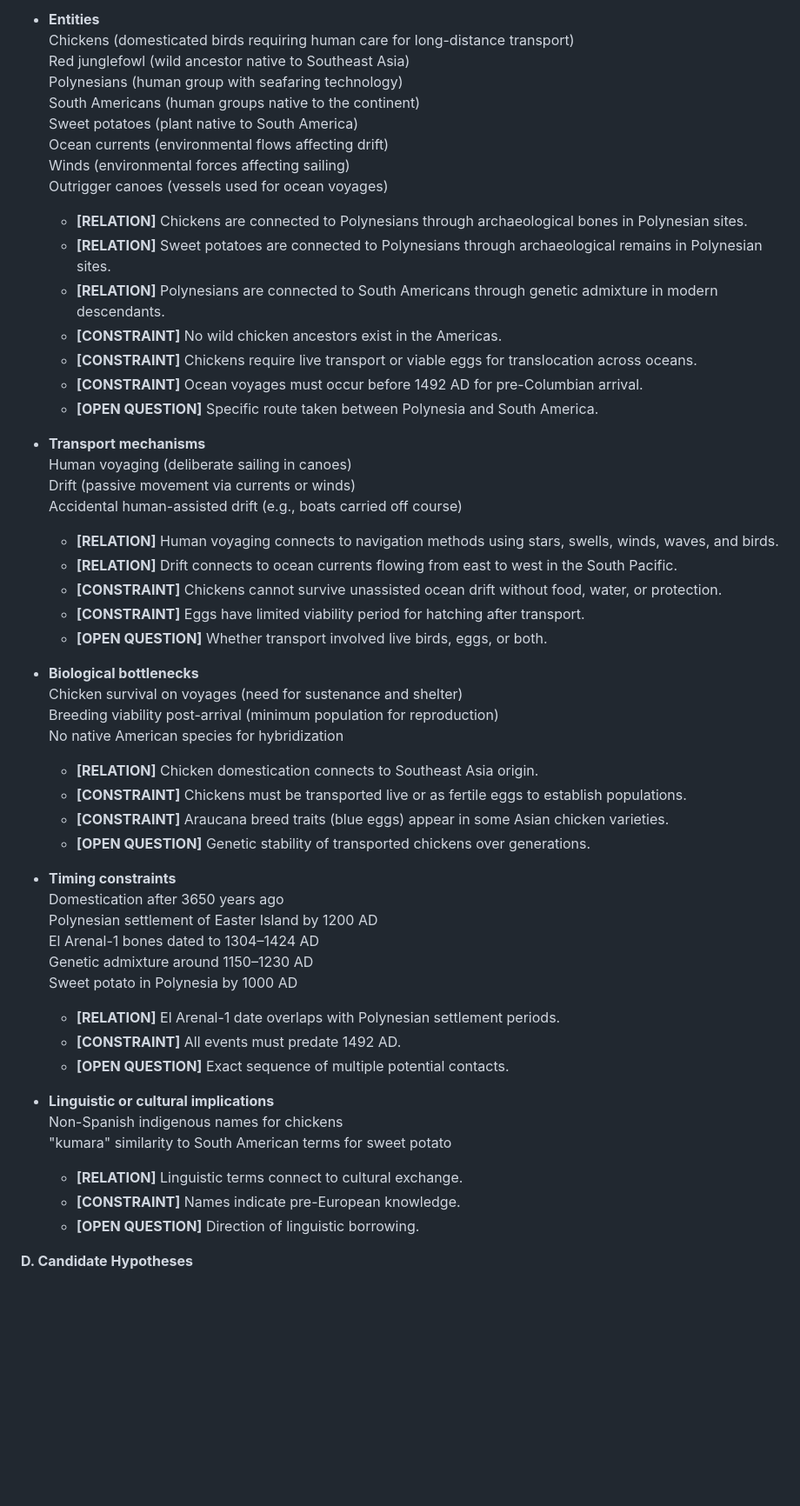
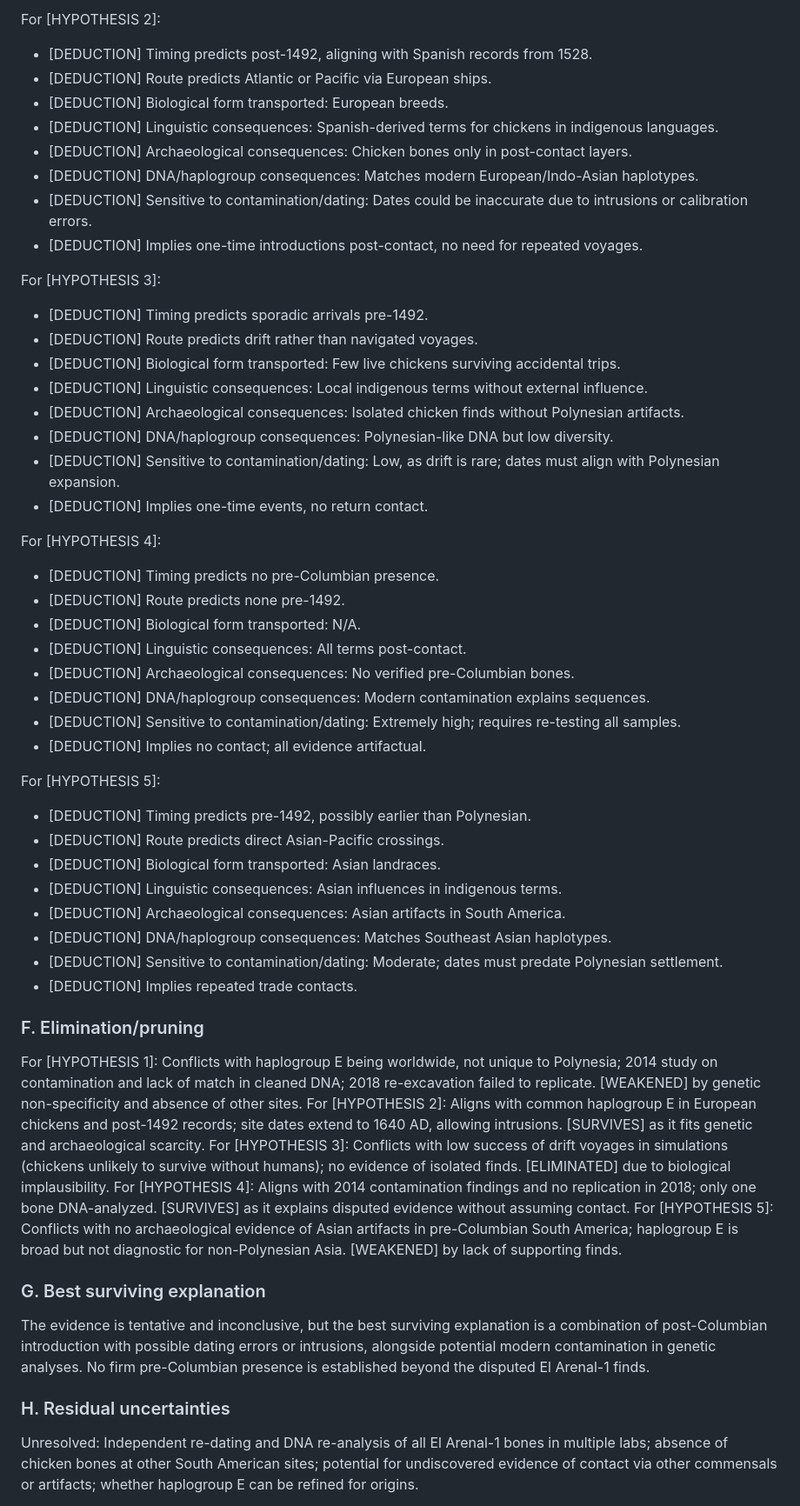
Before and after one commit to MapRock/assemblage-of-artificial-intelligence, a Markdown page: src/holmes-style_reasoning/LLM_response.md, the part around one of its changes. Shown at 87% size. Rendered like a GitHub page; blank space fills up the shorter version.

```diff
--- a/src/holmes-style_reasoning/LLM_response.md
+++ b/src/holmes-style_reasoning/LLM_response.md
@@ -30,61 +71,54 @@ How did chickens arrive in pre-Columbian South America, such as the Arauco Penin
 
-- **Entities**
-  Chickens (domesticated birds requiring human care for long-distance transport)
-  Red junglefowl (wild ancestor native to Southeast Asia)
-  Polynesians (human group with seafaring technology)
-  South Americans (human groups native to the continent)
-  Sweet potatoes (plant native to South America)
-  Ocean currents (environmental flows affecting drift)
-  Winds (environmental forces affecting sailing)
-  Outrigger canoes (vessels used for ocean voyages)
+For [HYPOTHESIS 2]:
+- [DEDUCTION] Timing predicts post-1492, aligning with Spanish records from 1528.
+- [DEDUCTION] Route predicts Atlantic or Pacific via European ships.
+- [DEDUCTION] Biological form transported: European breeds.
+- [DEDUCTION] Linguistic consequences: Spanish-derived terms for chickens in indigenous languages.
+- [DEDUCTION] Archaeological consequences: Chicken bones only in post-contact layers.
+- [DEDUCTION] DNA/haplogroup consequences: Matches modern European/Indo-Asian haplotypes.
+- [DEDUCTION] Sensitive to contamination/dating: Dates could be inaccurate due to intrusions or calibration errors.
+- [DEDUCTION] Implies one-time introductions post-contact, no need for repeated voyages.
 
-  - **[RELATION]** Chickens are connected to Polynesians through archaeological bones in Polynesian sites.
-  - **[RELATION]** Sweet potatoes are connected to Polynesians through archaeological remains in Polynesian sites.
-  - **[RELATION]** Polynesians are connected to South Americans through genetic admixture in modern descendants.
-  - **[CONSTRAINT]** No wild chicken ancestors exist in the Americas.
-  - **[CONSTRAINT]** Chickens require live transport or viable eggs for translocation across oceans.
-  - **[CONSTRAINT]** Ocean voyages must occur before 1492 AD for pre-Columbian arrival.
-  - **[OPEN QUESTION]** Specific route taken between Polynesia and South America.
+For [HYPOTHESIS 3]:
+- [DEDUCTION] Timing predicts sporadic arrivals pre-1492.
+- [DEDUCTION] Route predicts drift rather than navigated voyages.
+- [DEDUCTION] Biological form transported: Few live chickens surviving accidental trips.
+- [DEDUCTION] Linguistic consequences: Local indigenous terms without external influence.
+- [DEDUCTION] Archaeological consequences: Isolated chicken finds without Polynesian artifacts.
+- [DEDUCTION] DNA/haplogroup consequences: Polynesian-like DNA but low diversity.
+- [DEDUCTION] Sensitive to contamination/dating: Low, as drift is rare; dates must align with Polynesian expansion.
+- [DEDUCTION] Implies one-time events, no return contact.
 
-- **Transport mechanisms**
-  Human voyaging (deliberate sailing in canoes)
-  Drift (passive movement via currents or winds)
-  Accidental human-assisted drift (e.g., boats carried off course)
+For [HYPOTHESIS 4]:
+- [DEDUCTION] Timing predicts no pre-Columbian presence.
+- [DEDUCTION] Route predicts none pre-1492.
+- [DEDUCTION] Biological form transported: N/A.
+- [DEDUCTION] Linguistic consequences: All terms post-contact.
+- [DEDUCTION] Archaeological consequences: No verified pre-Columbian bones.
+- [DEDUCTION] DNA/haplogroup consequences: Modern contamination explains sequences.
+- [DEDUCTION] Sensitive to contamination/dating: Extremely high; requires re-testing all samples.
+- [DEDUCTION] Implies no contact; all evidence artifactual.
 
-  - **[RELATION]** Human voyaging connects to navigation methods using stars, swells, winds, waves, and birds.
-  - **[RELATION]** Drift connects to ocean currents flowing from east to west in the South Pacific.
-  - **[CONSTRAINT]** Chickens cannot survive unassisted ocean drift without food, water, or protection.
-  - **[CONSTRAINT]** Eggs have limited viability period for hatching after transport.
-  - **[OPEN QUESTION]** Whether transport involved live birds, eggs, or both.
+For [HYPOTHESIS 5]:
+- [DEDUCTION] Timing predicts pre-1492, possibly earlier than Polynesian.
+- [DEDUCTION] Route predicts direct Asian-Pacific crossings.
+- [DEDUCTION] Biological form transported: Asian landraces.
+- [DEDUCTION] Linguistic consequences: Asian influences in indigenous terms.
+- [DEDUCTION] Archaeological consequences: Asian artifacts in South America.
+- [DEDUCTION] DNA/haplogroup consequences: Matches Southeast Asian haplotypes.
+- [DEDUCTION] Sensitive to contamination/dating: Moderate; dates must predate Polynesian settlement.
+- [DEDUCTION] Implies repeated trade contacts.
 
-- **Biological bottlenecks**
-  Chicken survival on voyages (need for sustenance and shelter)
-  Breeding viability post-arrival (minimum population for reproduction)
-  No native American species for hybridization
+### F. Elimination/pruning
+For [HYPOTHESIS 1]: Conflicts with haplogroup E being worldwide, not unique to Polynesia; 2014 study on contamination and lack of match in cleaned DNA; 2018 re-excavation failed to replicate. [WEAKENED] by genetic non-specificity and absence of other sites.
+For [HYPOTHESIS 2]: Aligns with common haplogroup E in European chickens and post-1492 records; site dates extend to 1640 AD, allowing intrusions. [SURVIVES] as it fits genetic and archaeological scarcity.
+For [HYPOTHESIS 3]: Conflicts with low success of drift voyages in simulations (chickens unlikely to survive without humans); no evidence of isolated finds. [ELIMINATED] due to biological implausibility.
+For [HYPOTHESIS 4]: Aligns with 2014 contamination findings and no replication in 2018; only one bone DNA-analyzed. [SURVIVES] as it explains disputed evidence without assuming contact.
+For [HYPOTHESIS 5]: Conflicts with no archaeological evidence of Asian artifacts in pre-Columbian South America; haplogroup E is broad but not diagnostic for non-Polynesian Asia. [WEAKENED] by lack of supporting finds.
 
-  - **[RELATION]** Chicken domestication connects to Southeast Asia origin.
-  - **[CONSTRAINT]** Chickens must be transported live or as fertile eggs to establish populations.
-  - **[CONSTRAINT]** Araucana breed traits (blue eggs) appear in some Asian chicken varieties.
-  - **[OPEN QUESTION]** Genetic stability of transported chickens over generations.
+### G. Best surviving explanation
+The evidence is tentative and inconclusive, but the best surviving explanation is a combination of post-Columbian introduction with possible dating errors or intrusions, alongside potential modern contamination in genetic analyses. No firm pre-Columbian presence is established beyond the disputed El Arenal-1 finds.
 
-- **Timing constraints**
-  Domestication after 3650 years ago
-  Polynesian settlement of Easter Island by 1200 AD
-  El Arenal-1 bones dated to 1304–1424 AD
-  Genetic admixture around 1150–1230 AD
-  Sweet potato in Polynesia by 1000 AD
+### H. Residual uncertainties
+Unresolved: Independent re-dating and DNA re-analysis of all El Arenal-1 bones in multiple labs; absence of chicken bones at other South American sites; potential for undiscovered evidence of contact via other commensals or artifacts; whether haplogroup E can be refined for origins.
 
-  - **[RELATION]** El Arenal-1 date overlaps with Polynesian settlement periods.
-  - **[CONSTRAINT]** All events must predate 1492 AD.
-  - **[OPEN QUESTION]** Exact sequence of multiple potential contacts.
-
-- **Linguistic or cultural implications**
-  Non-Spanish indigenous names for chickens
-  "kumara" similarity to South American terms for sweet potato
-
-  - **[RELATION]** Linguistic terms connect to cultural exchange.
-  - **[CONSTRAINT]** Names indicate pre-European knowledge.
-  - **[OPEN QUESTION]** Direction of linguistic borrowing.
-
-**D. Candidate Hypotheses**
-
```
Also changed, not shown: other parts of src/holmes-style_reasoning/LLM_response.md (+68 -86 lines).
